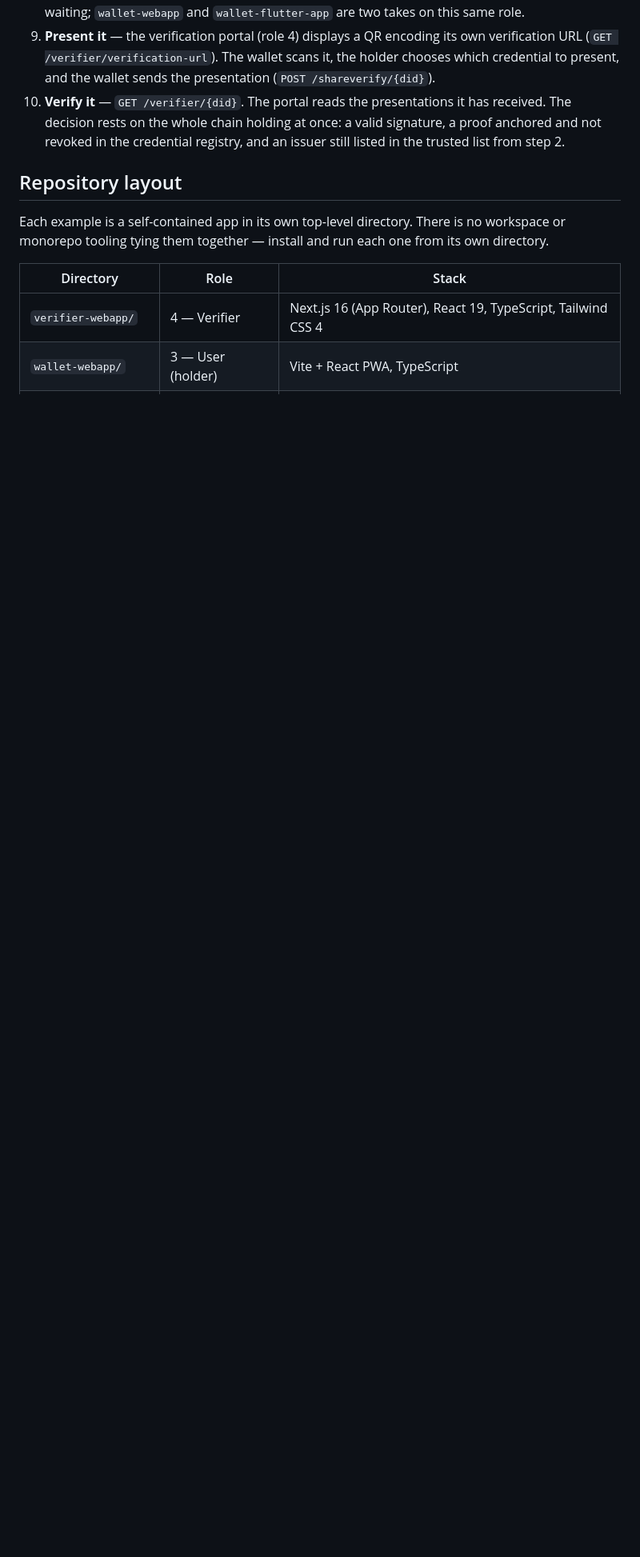
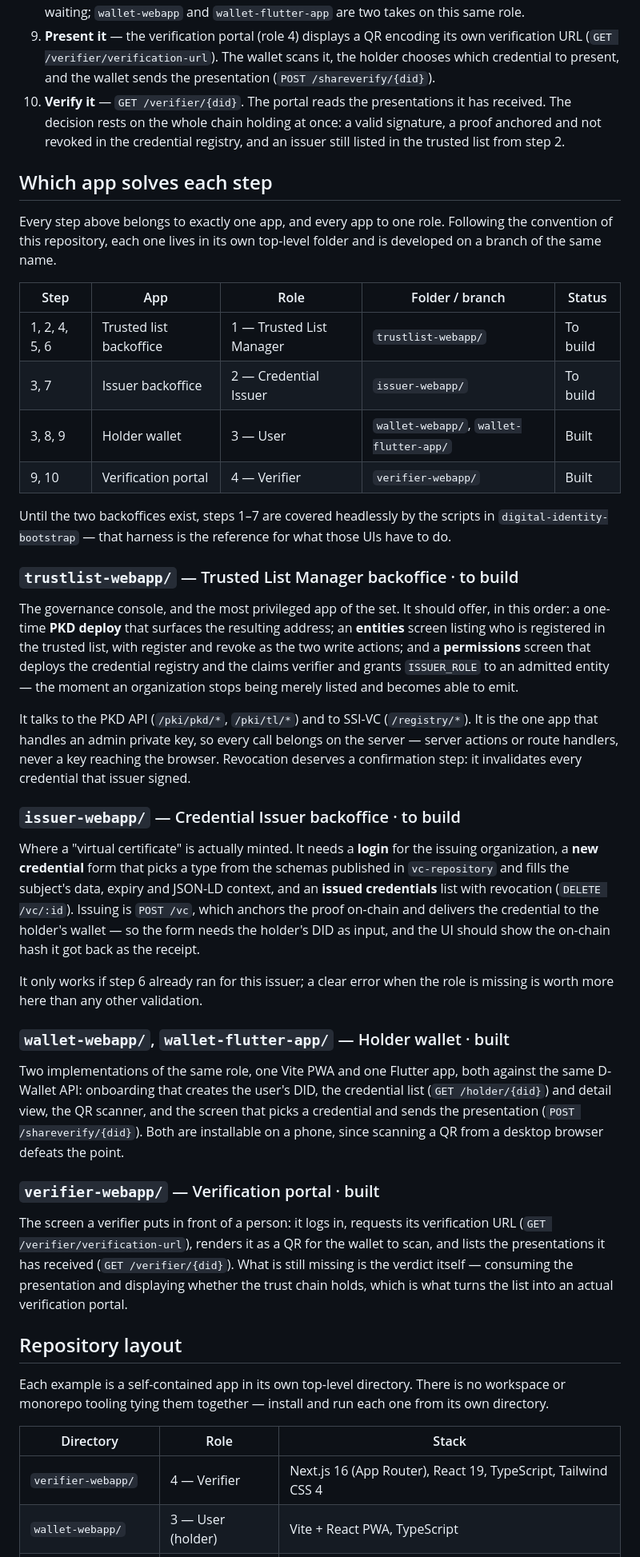
Before and after one commit to LNetNetworks/LNetIdentity-examples-1, a Markdown page: Readme.md, the part around one of its changes. Shown at 80% size. Drawn GitHub-style; blank space fills up the shorter version.

Commit message:
Map each step of the solution to the app, folder and branch that owns it
Co-Authored-By: Claude Opus 5 <noreply@anthropic.com>

```diff
--- a/Readme.md
+++ b/Readme.md
@@ -79,6 +79,64 @@ order matters: each scenario consumes the address the previous one produced.
 9. **Present it** — the verification portal (role 4) displays a QR encoding its own verification URL (`GET /verifier/verification-url`). The wallet scans it, the holder chooses which credential to present, and the wallet sends the presentation (`POST /shareverify/{did}`).
 10. **Verify it** — `GET /verifier/{did}`. The portal reads the presentations it has received. The decision rests on the whole chain holding at once: a valid signature, a proof anchored and not revoked in the credential registry, and an issuer still listed in the trusted list from step 2.
 
+## Which app solves each step
+
+Every step above belongs to exactly one app, and every app to one role. Following the
+convention of this repository, each one lives in its own top-level folder and is developed on
+a branch of the same name.
+
+| Step | App | Role | Folder / branch | Status |
+| --- | --- | --- | --- | --- |
+| 1, 2, 4, 5, 6 | Trusted list backoffice | 1 — Trusted List Manager | `trustlist-webapp/` | To build |
+| 3, 7 | Issuer backoffice | 2 — Credential Issuer | `issuer-webapp/` | To build |
+| 3, 8, 9 | Holder wallet | 3 — User | `wallet-webapp/`, `wallet-flutter-app/` | Built |
+| 9, 10 | Verification portal | 4 — Verifier | `verifier-webapp/` | Built |
+
+Until the two backoffices exist, steps 1–7 are covered headlessly by the scripts in
+`digital-identity-bootstrap` — that harness is the reference for what those UIs have to do.
+
+### `trustlist-webapp/` — Trusted List Manager backoffice · to build
+
+The governance console, and the most privileged app of the set. It should offer, in this order:
+a one-time **PKD deploy** that surfaces the resulting address; an **entities** screen listing
+who is registered in the trusted list, with register and revoke as the two write actions; and a
+**permissions** screen that deploys the credential registry and the claims verifier and grants
+`ISSUER_ROLE` to an admitted entity — the moment an organization stops being merely listed and
+becomes able to emit.
+
+It talks to the PKD API (`/pki/pkd/*`, `/pki/tl/*`) and to SSI-VC (`/registry/*`). It is the one
+app that handles an admin private key, so every call belongs on the server — server actions or
+route handlers, never a key reaching the browser. Revocation deserves a confirmation step: it
+invalidates every credential that issuer signed.
+
+### `issuer-webapp/` — Credential Issuer backoffice · to build
+
+Where a "virtual certificate" is actually minted. It needs a **login** for the issuing
+organization, a **new credential** form that picks a type from the schemas published in
+`vc-repository` and fills the subject's data, expiry and JSON-LD context, and an **issued
+credentials** list with revocation (`DELETE /vc/:id`). Issuing is `POST /vc`, which anchors the
+proof on-chain and delivers the credential to the holder's wallet — so the form needs the
+holder's DID as input, and the UI should show the on-chain hash it got back as the receipt.
+
+It only works if step 6 already ran for this issuer; a clear error when the role is missing is
+worth more here than any other validation.
+
+### `wallet-webapp/`, `wallet-flutter-app/` — Holder wallet · built
+
+Two implementations of the same role, one Vite PWA and one Flutter app, both against the same
+D-Wallet API: onboarding that creates the user's DID, the credential list (`GET /holder/{did}`)
+and detail view, the QR scanner, and the screen that picks a credential and sends the
+presentation (`POST /shareverify/{did}`). Both are installable on a phone, since scanning a QR
+from a desktop browser defeats the point.
+
+### `verifier-webapp/` — Verification portal · built
+
+The screen a verifier puts in front of a person: it logs in, requests its verification URL
+(`GET /verifier/verification-url`), renders it as a QR for the wallet to scan, and lists the
+presentations it has received (`GET /verifier/{did}`). What is still missing is the verdict
+itself — consuming the presentation and displaying whether the trust chain holds, which is what
+turns the list into an actual verification portal.
+
 ## Repository layout
 
 Each example is a self-contained app in its own top-level directory. There is no
```
Also changed, not shown: other parts of Readme.md (+8 -7 lines).
